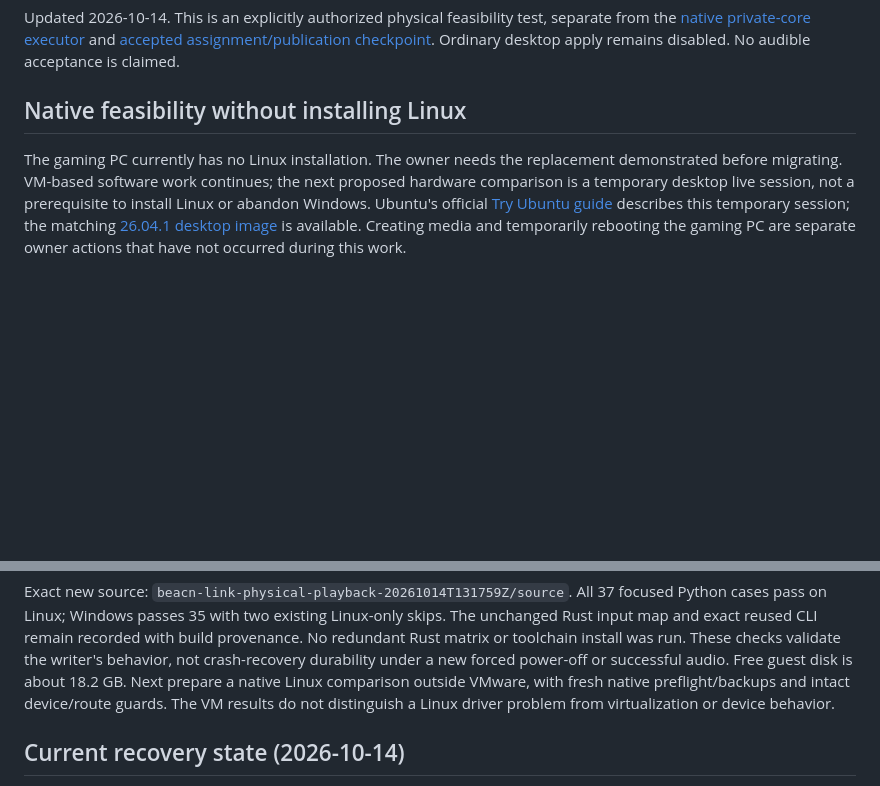
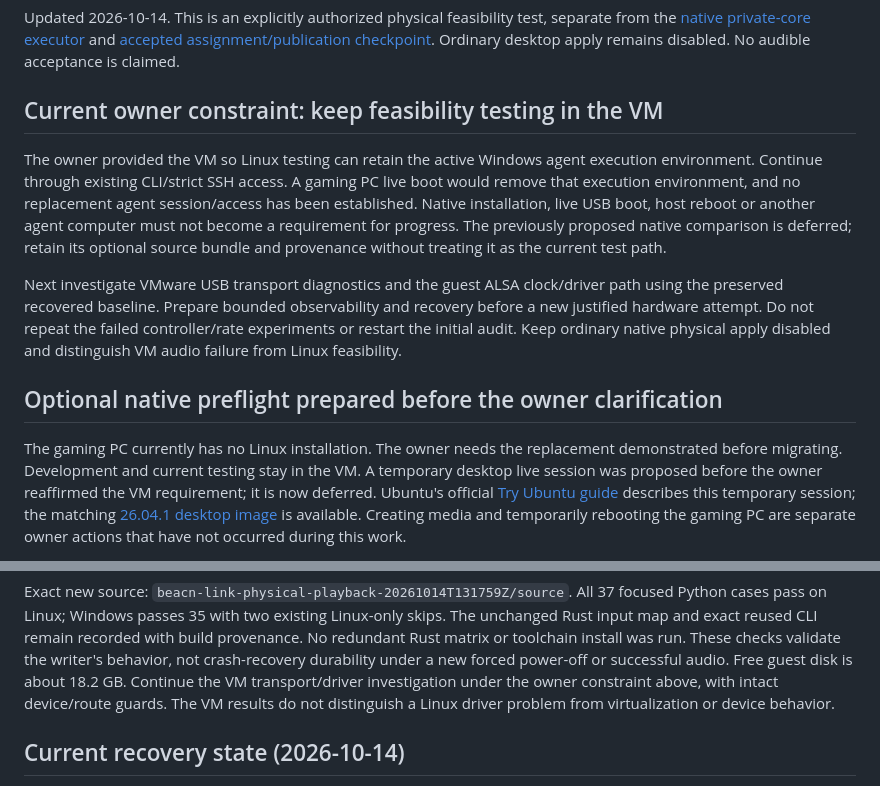
Before and after one commit to joenilan/beacn-link-linux, a Markdown page: docs/native-studio-playback.md, 2 parts joined by grey strips. Drawn GitHub-style; blank space fills up the shorter version.

Commit message:
Keep feasibility investigation in owner-provided VM [skip ci]

```diff
--- a/docs/native-studio-playback.md
+++ b/docs/native-studio-playback.md
@@ -6,12 +6,28 @@ This is an explicitly authorized physical feasibility test, separate from the
 [accepted assignment/publication checkpoint](native-assignment-publication.md).
 Ordinary desktop apply remains disabled. No audible acceptance is claimed.
 
-## Native feasibility without installing Linux
+## Current owner constraint: keep feasibility testing in the VM
+
+The owner provided the VM so Linux testing can retain the active Windows agent
+execution environment. Continue through existing CLI/strict SSH access. A gaming
+PC live boot would remove that execution environment, and no replacement agent
+session/access has been established. Native installation, live USB boot, host
+reboot or another agent computer must not become a requirement for progress.
+The previously proposed native comparison is deferred; retain its optional
+source bundle and provenance without treating it as the current test path.
+
+Next investigate VMware USB transport diagnostics and the guest ALSA clock/driver
+path using the preserved recovered baseline. Prepare bounded observability and
+recovery before a new justified hardware attempt. Do not repeat the failed
+controller/rate experiments or restart the initial audit. Keep ordinary native
+physical apply disabled and distinguish VM audio failure from Linux feasibility.
+
+## Optional native preflight prepared before the owner clarification
 
 The gaming PC currently has no Linux installation. The owner needs the
-replacement demonstrated before migrating. VM-based software work continues;
-the next proposed hardware comparison is a temporary desktop live session,
-not a prerequisite to install Linux or abandon Windows. Ubuntu's official
+replacement demonstrated before migrating. Development and current testing stay
+in the VM. A temporary desktop live session was proposed before the owner
+reaffirmed the VM requirement; it is now deferred. Ubuntu's official
 [Try Ubuntu guide](https://ubuntu.com/desktop/docs/en/latest/tutorial/try-ubuntu-desktop/)
 describes this temporary session; the matching
 [26.04.1 desktop image](https://releases.ubuntu.com/26.04.1/) is available.
@@ -113,8 +129,8 @@ Linux-only skips. The unchanged Rust input map and exact reused CLI remain
 recorded with build provenance. No redundant Rust matrix or toolchain install
 was run. These checks validate the writer's behavior, not crash-recovery
 durability under a new forced power-off or successful audio. Free guest disk is
-about 18.2 GB. Next prepare a native Linux comparison outside VMware, with fresh
-native preflight/backups and intact device/route guards. The VM results do not
+about 18.2 GB. Continue the VM transport/driver investigation under the owner
+constraint above, with intact device/route guards. The VM results do not
 distinguish a Linux driver problem from virtualization or device behavior.
 
 ## Current recovery state (2026-10-14)
```
Also changed, not shown: docs/HANDOFF.md (+22 -10 lines).
